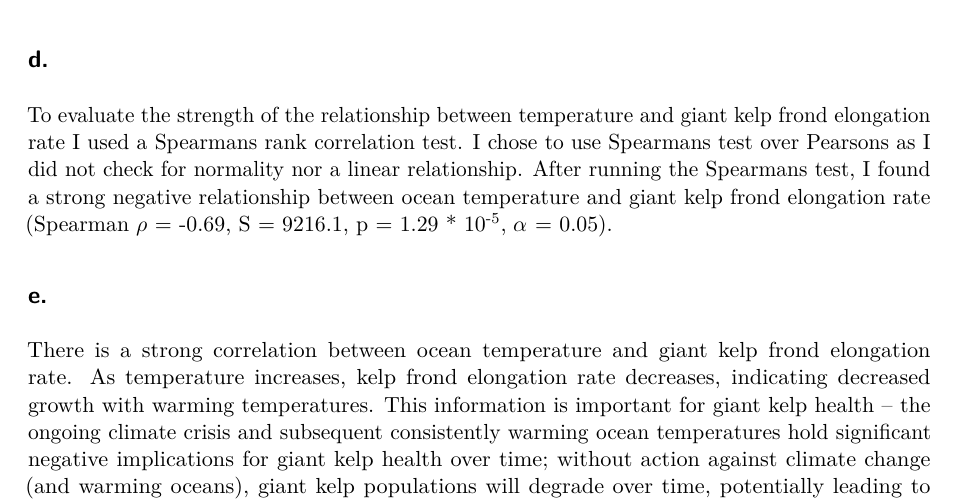
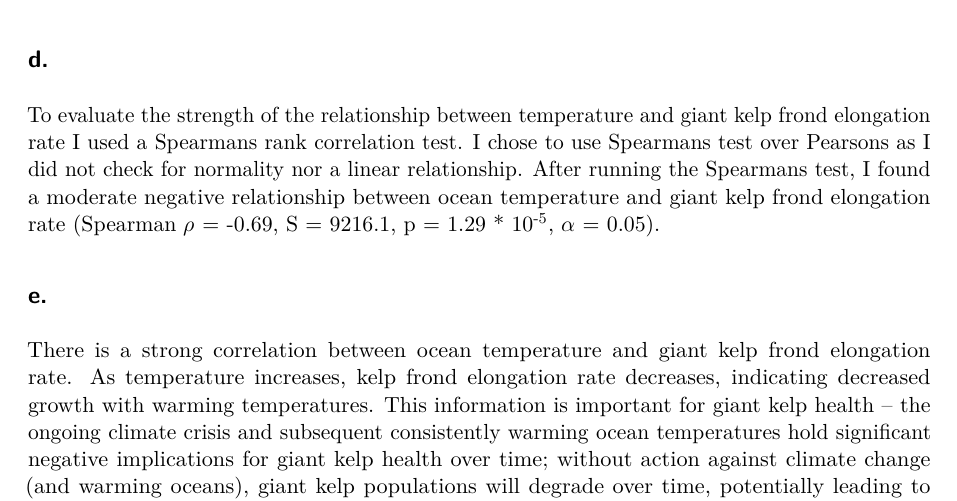
Before and after one commit to meandmymonky/ENVS-193DS_homework-03, a Quarto document (code/ENVS-193DS_homework-03-DOC.qmd): part of page 5 of 12, cut so that both start at the same text. Rendered offline with R 4.5, knitr and Pandoc in place of Quarto, then LaTeX, with nearby package versions; some code elsewhere in the file could not run offline; column names are cleaned by a stand-in for the janitor package.

Commit message:
changing spearman, pushing pdf

```diff
--- a/code/ENVS-193DS_homework-03-DOC.qmd
+++ b/code/ENVS-193DS_homework-03-DOC.qmd
@@ -159,7 +159,7 @@ cor.test(
 
 ## d.
 
-To evaluate the strength of the relationship between temperature and giant kelp frond elongation rate I used a Spearmans rank correlation test. I chose to use Spearmans test over Pearsons as I did not check for normality nor a linear relationship. After running the Spearmans test, I found a strong negative relationship between ocean temperature and giant kelp frond elongation rate (Spearman $\rho$ = -0.69, S = 9216.1, p = 1.29 * 10^-5^, $\alpha$ = 0.05).
+To evaluate the strength of the relationship between temperature and giant kelp frond elongation rate I used a Spearmans rank correlation test. I chose to use Spearmans test over Pearsons as I did not check for normality nor a linear relationship. After running the Spearmans test, I found a moderate negative relationship between ocean temperature and giant kelp frond elongation rate (Spearman $\rho$ = -0.69, S = 9216.1, p = 1.29 * 10^-5^, $\alpha$ = 0.05).
 
 ## e.
 
```
Also changed, not shown: ENVS-193DS Homework 3 - DOC.pdf (added).
